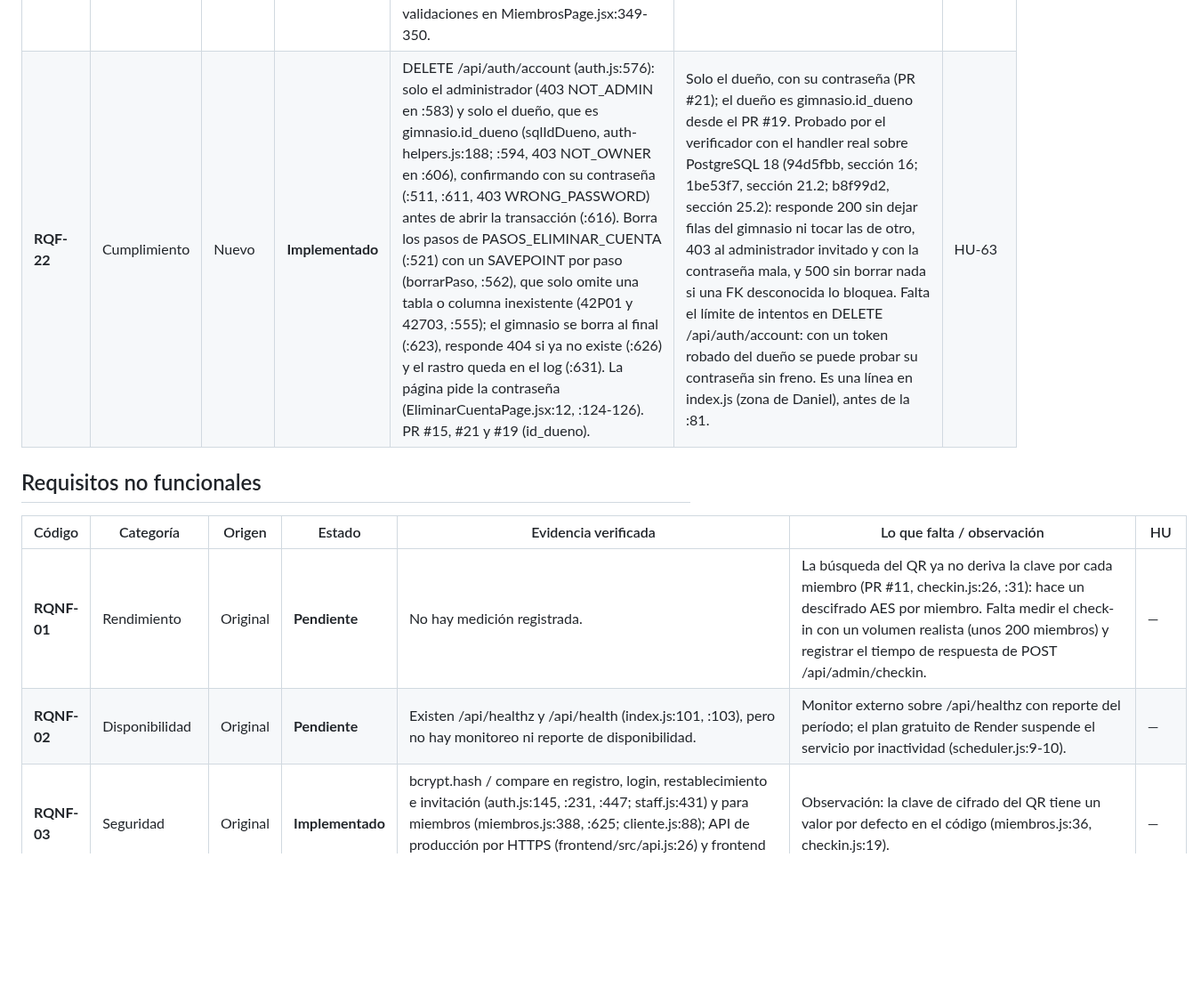
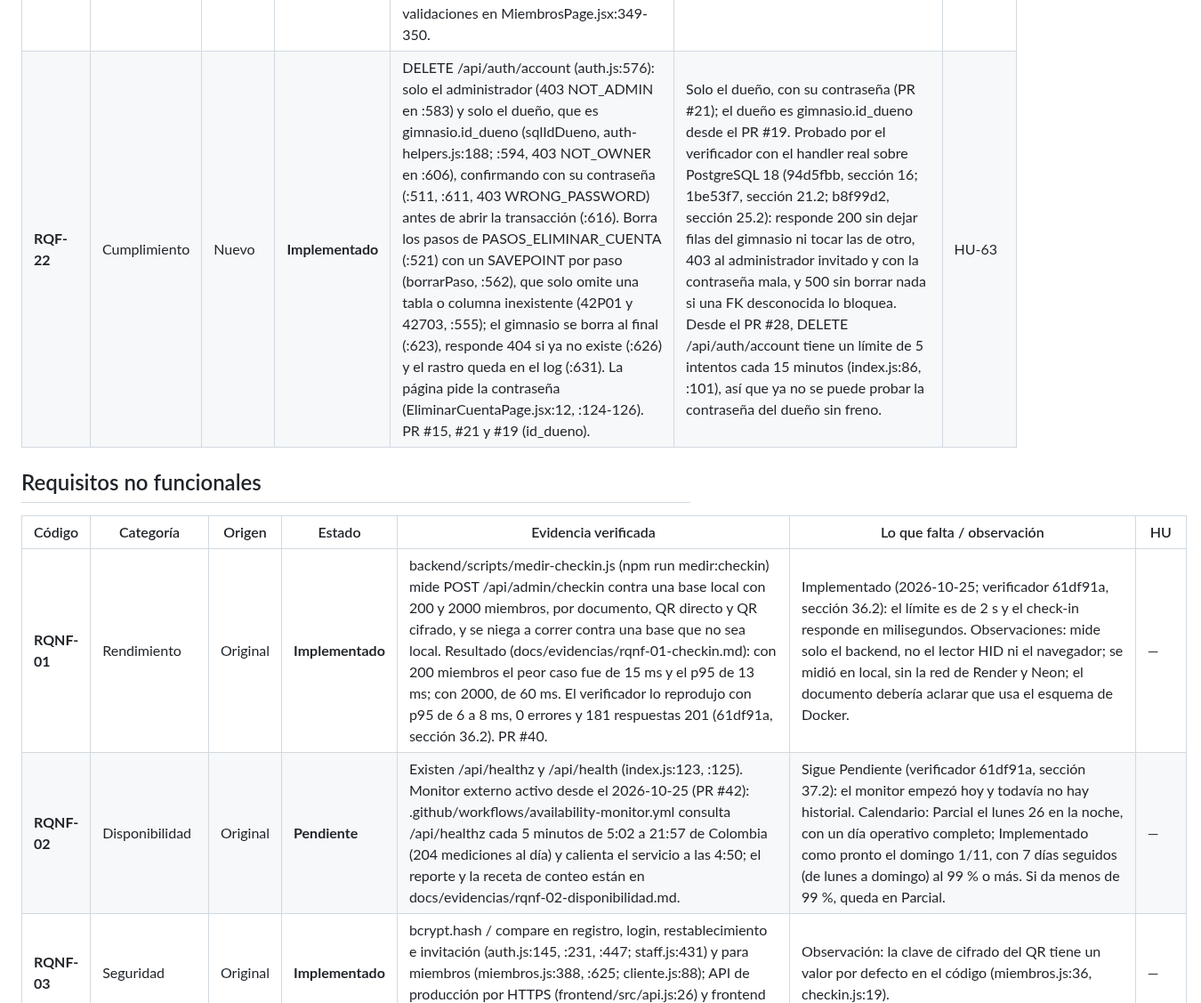
Before and after one commit to Luis140721/Proyecto_Fitloyalty, a Markdown page: docs/matriz-requisitos.md, the part around one of its changes. Shown at 89% size. Drawn GitHub-style; blank space fills up the shorter version.

```diff
--- a/docs/matriz-requisitos.md
+++ b/docs/matriz-requisitos.md
@@ -49,14 +49,14 @@ Escala: **Implementado = 1**, **Parcial = 0,5** (lo principal funciona pero falt
 | **RQF-19** | Gestión de Usuarios | Nuevo | **Implementado** | POST /api/auth/signup crea el gimnasio y la cuenta del administrador dueño en una transacción (auth.js:100-190, INSERT en :134 y COMMIT en :162); pantalla RegisterOwnerPage.jsx (ruta /register-owner, App.jsx:38). | — | HU-56 |
 | **RQF-20** | Configuración | Nuevo | **Implementado** | GET y PUT /api/admin/config con precios por tipo de plan, recordatorio_cobro_activo y dias_recordatorio_default (config.js:20-30, :41, :77); pantalla ConfigPage.jsx:26, :44; los avisos de cobro lo usan (notificaciones.js:44-67). | Ajuste de redacción: el PR #4 decía «los planes»; no hay catálogo editable de planes, sino precios para tipos de plan fijos. | HU-61 |
 | **RQF-21** | Gestión de Miembros | Nuevo | **Implementado** | Esquema de alta con valor_total, valor_pagado, metodo_pago y estado_pago (miembros.js:88-95); inserción en plan_cobro (miembros.js:439-450, migración 004); edición del plan (miembros.js:754); validaciones en MiembrosPage.jsx:349-350. | Ajuste de redacción: se acotó al pago, porque el plan y su vigencia ya están en RQF-04. | HU-62 |
-| **RQF-22** | Cumplimiento | Nuevo | **Implementado** | DELETE /api/auth/account (auth.js:576): solo el administrador (403 NOT_ADMIN en :583) y solo el dueño, que es gimnasio.id_dueno (sqlIdDueno, auth-helpers.js:188; :594, 403 NOT_OWNER en :606), confirmando con su contraseña (:511, :611, 403 WRONG_PASSWORD) antes de abrir la transacción (:616). Borra los pasos de PASOS_ELIMINAR_CUENTA (:521) con un SAVEPOINT por paso (borrarPaso, :562), que solo omite una tabla o columna inexistente (42P01 y 42703, :555); el gimnasio se borra al final (:623), responde 404 si ya no existe (:626) y el rastro queda en el log (:631). La página pide la contraseña (EliminarCuentaPage.jsx:12, :124-126). PR #15, #21 y #19 (id_dueno). | Solo el dueño, con su contraseña (PR #21); el dueño es gimnasio.id_dueno desde el PR #19. Probado por el verificador con el handler real sobre PostgreSQL 18 (94d5fbb, sección 16; 1be53f7, sección 21.2; b8f99d2, sección 25.2): responde 200 sin dejar filas del gimnasio ni tocar las de otro, 403 al administrador invitado y con la contraseña mala, y 500 sin borrar nada si una FK desconocida lo bloquea. Falta el límite de intentos en DELETE /api/auth/account: con un token robado del dueño se puede probar su contraseña sin freno. Es una línea en index.js (zona de Daniel), antes de la :81. | HU-63 |
+| **RQF-22** | Cumplimiento | Nuevo | **Implementado** | DELETE /api/auth/account (auth.js:576): solo el administrador (403 NOT_ADMIN en :583) y solo el dueño, que es gimnasio.id_dueno (sqlIdDueno, auth-helpers.js:188; :594, 403 NOT_OWNER en :606), confirmando con su contraseña (:511, :611, 403 WRONG_PASSWORD) antes de abrir la transacción (:616). Borra los pasos de PASOS_ELIMINAR_CUENTA (:521) con un SAVEPOINT por paso (borrarPaso, :562), que solo omite una tabla o columna inexistente (42P01 y 42703, :555); el gimnasio se borra al final (:623), responde 404 si ya no existe (:626) y el rastro queda en el log (:631). La página pide la contraseña (EliminarCuentaPage.jsx:12, :124-126). PR #15, #21 y #19 (id_dueno). | Solo el dueño, con su contraseña (PR #21); el dueño es gimnasio.id_dueno desde el PR #19. Probado por el verificador con el handler real sobre PostgreSQL 18 (94d5fbb, sección 16; 1be53f7, sección 21.2; b8f99d2, sección 25.2): responde 200 sin dejar filas del gimnasio ni tocar las de otro, 403 al administrador invitado y con la contraseña mala, y 500 sin borrar nada si una FK desconocida lo bloquea. Desde el PR #28, DELETE /api/auth/account tiene un límite de 5 intentos cada 15 minutos (index.js:86, :101), así que ya no se puede probar la contraseña del dueño sin freno. | HU-63 |
 
 ## Requisitos no funcionales
 
 | Código | Categoría | Origen | Estado | Evidencia verificada | Lo que falta / observación | HU |
 |---|---|---|---|---|---|---|
-| **RQNF-01** | Rendimiento | Original | **Pendiente** | No hay medición registrada. | La búsqueda del QR ya no deriva la clave por cada miembro (PR #11, checkin.js:26, :31): hace un descifrado AES por miembro. Falta medir el check-in con un volumen realista (unos 200 miembros) y registrar el tiempo de respuesta de POST /api/admin/checkin. | — |
-| **RQNF-02** | Disponibilidad | Original | **Pendiente** | Existen /api/healthz y /api/health (index.js:101, :103), pero no hay monitoreo ni reporte de disponibilidad. | Monitor externo sobre /api/healthz con reporte del período; el plan gratuito de Render suspende el servicio por inactividad (scheduler.js:9-10). | — |
+| **RQNF-01** | Rendimiento | Original | **Implementado** | backend/scripts/medir-checkin.js (npm run medir:checkin) mide POST /api/admin/checkin contra una base local con 200 y 2000 miembros, por documento, QR directo y QR cifrado, y se niega a correr contra una base que no sea local. Resultado (docs/evidencias/rqnf-01-checkin.md): con 200 miembros el peor caso fue de 15 ms y el p95 de 13 ms; con 2000, de 60 ms. El verificador lo reprodujo con p95 de 6 a 8 ms, 0 errores y 181 respuestas 201 (61df91a, sección 36.2). PR #40. | Implementado (2026-10-25; verificador 61df91a, sección 36.2): el límite es de 2 s y el check-in responde en milisegundos. Observaciones: mide solo el backend, no el lector HID ni el navegador; se midió en local, sin la red de Render y Neon; el documento debería aclarar que usa el esquema de Docker. | — |
+| **RQNF-02** | Disponibilidad | Original | **Pendiente** | Existen /api/healthz y /api/health (index.js:123, :125). Monitor externo activo desde el 2026-10-25 (PR #42): .github/workflows/availability-monitor.yml consulta /api/healthz cada 5 minutos de 5:02 a 21:57 de Colombia (204 mediciones al día) y calienta el servicio a las 4:50; el reporte y la receta de conteo están en docs/evidencias/rqnf-02-disponibilidad.md. | Sigue Pendiente (verificador 61df91a, sección 37.2): el monitor empezó hoy y todavía no hay historial. Calendario: Parcial el lunes 26 en la noche, con un día operativo completo; Implementado como pronto el domingo 1/11, con 7 días seguidos (de lunes a domingo) al 99 % o más. Si da menos de 99 %, queda en Parcial. | — |
 | **RQNF-03** | Seguridad | Original | **Implementado** | bcrypt.hash / compare en registro, login, restablecimiento e invitación (auth.js:145, :231, :447; staff.js:431) y para miembros (miembros.js:388, :625; cliente.js:88); API de producción por HTTPS (frontend/src/api.js:26) y frontend en Vercel con HTTPS. | Observación: la clave de cifrado del QR tiene un valor por defecto en el código (miembros.js:36, checkin.js:19). | — |
 | **RQNF-04** | Usabilidad | Original | **Parcial** | Registro manual en 2 interacciones: escribir el documento y pulsar «Registrar» (CheckinPage.jsx:333, :341-347); el código QR se envía con Enter (CheckinPage.jsx:221-223). | Prueba de usabilidad documentada con personal sin formación técnica (p. ej. 3 personas, conteo de interacciones y tiempo). | HU-32 |
 | **RQNF-05** | Escalabilidad | Original | **Implementado** | Cada gimnasio nuevo se crea por registro, sin tocar código (auth.js:100, :134); las consultas filtran por el id_gimnasio del token (p. ej. miembros.js:358, checkin.js:76, dashboard.js:123, notificaciones.js:199). Desde el PR #11: vista.js exige rol de personal (:20), rechaza al personal sin gimnasio (:28) y filtra por gimnasio (:32, :46) sobre la vista de la migración 011; asistencia.js exige rol de personal (:22); checkin.js deriva la clave del QR una sola vez (:26, :31). 9 pruebas en backend/tests/aislamiento.test.js. | Implementado (2026-10-18): ya no queda ninguna consulta sin filtro de gimnasio y el check-in dejó de derivar la clave del QR por cada miembro (verificador: 386d168, sección 14.5). La medición del tiempo de respuesta con volumen realista queda en RQNF-01. Menor: la vista lee membresia y plan_membresia, que el alta no llena, así que sus columnas de plan salen en NULL. | HU-56 |
```
Also changed, not shown: other parts of docs/matriz-requisitos.md (+24 -29 lines).
